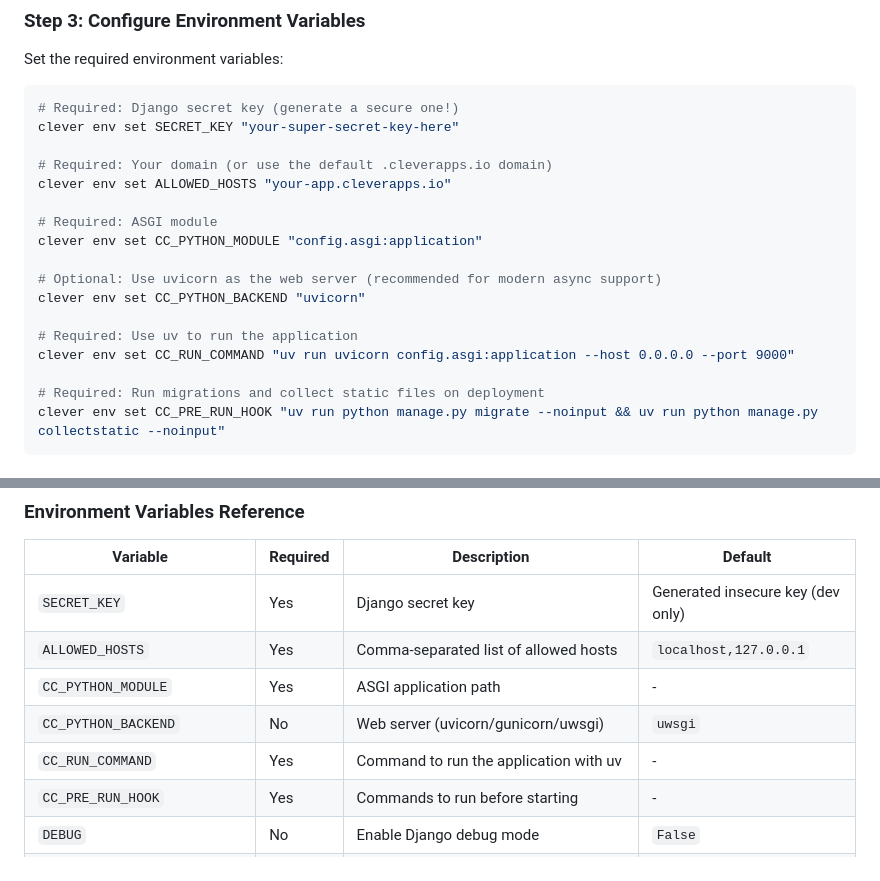
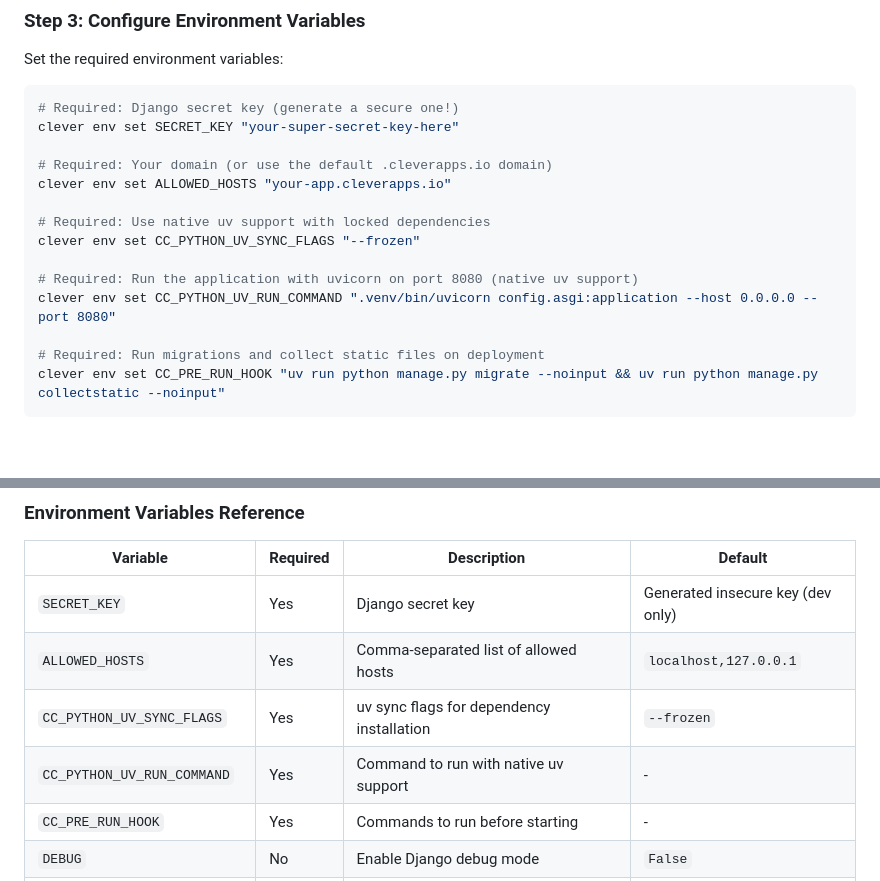
Before and after one commit to CleverCloud/django-todo-list-example, a Markdown page: README.md, 2 parts joined by grey strips. Rendered like a GitHub page; blank space fills up the shorter version.

Commit message:
Updating to use native uv support

```diff
--- a/README.md
+++ b/README.md
@@ -100,14 +100,11 @@ clever env set SECRET_KEY "your-super-secret-key-here"
 # Required: Your domain (or use the default .cleverapps.io domain)
 clever env set ALLOWED_HOSTS "your-app.cleverapps.io"
 
-# Required: ASGI module
-clever env set CC_PYTHON_MODULE "config.asgi:application"
+# Required: Use native uv support with locked dependencies
+clever env set CC_PYTHON_UV_SYNC_FLAGS "--frozen"
 
-# Optional: Use uvicorn as the web server (recommended for modern async support)
-clever env set CC_PYTHON_BACKEND "uvicorn"
-
-# Required: Use uv to run the application
-clever env set CC_RUN_COMMAND "uv run uvicorn config.asgi:application --host 0.0.0.0 --port 9000"
+# Required: Run the application with uvicorn on port 8080 (native uv support)
+clever env set CC_PYTHON_UV_RUN_COMMAND ".venv/bin/uvicorn config.asgi:application --host 0.0.0.0 --port 8080"
 
 # Required: Run migrations and collect static files on deployment
 clever env set CC_PRE_RUN_HOOK "uv run python manage.py migrate --noinput && uv run python manage.py collectstatic --noinput"
@@ -125,9 +122,8 @@ clever deploy
 |----------|----------|-------------|---------|
 | `SECRET_KEY` | Yes | Django secret key | Generated insecure key (dev only) |
 | `ALLOWED_HOSTS` | Yes | Comma-separated list of allowed hosts | `localhost,127.0.0.1` |
-| `CC_PYTHON_MODULE` | Yes | ASGI application path | - |
-| `CC_PYTHON_BACKEND` | No | Web server (uvicorn/gunicorn/uwsgi) | `uwsgi` |
-| `CC_RUN_COMMAND` | Yes | Command to run the application with uv | - |
+| `CC_PYTHON_UV_SYNC_FLAGS` | Yes | uv sync flags for dependency installation | `--frozen` |
+| `CC_PYTHON_UV_RUN_COMMAND` | Yes | Command to run with native uv support | - |
 | `CC_PRE_RUN_HOOK` | Yes | Commands to run before starting | - |
 | `DEBUG` | No | Enable Django debug mode | `False` |
 | `POSTGRESQL_ADDON_HOST` | Auto | PostgreSQL host (set by Clever Cloud addon) | - |
```
